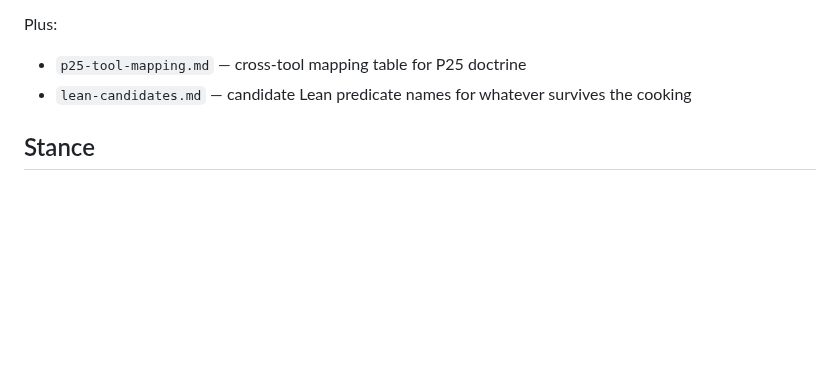
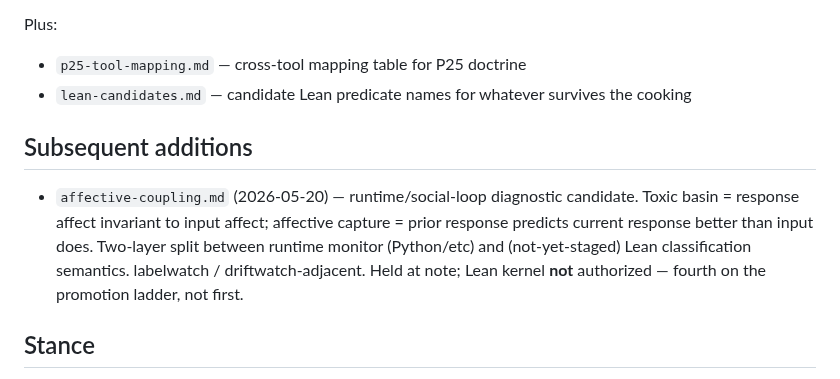
Before and after one commit to unpingable/papers, a Markdown page: working/tooltheory/README.md, the part around the change. Drawn GitHub-style; blank space fills up the shorter version.

Commit message:
affective coupling

```diff
--- a/working/tooltheory/README.md
+++ b/working/tooltheory/README.md
@@ -47,6 +47,10 @@ Plus:
 - `p25-tool-mapping.md` — cross-tool mapping table for P25 doctrine
 - `lean-candidates.md` — candidate Lean predicate names for whatever survives the cooking
 
+## Subsequent additions
+
+- `affective-coupling.md` (2026-05-20) — runtime/social-loop diagnostic candidate. Toxic basin = response affect invariant to input affect; affective capture = prior response predicts current response better than input does. Two-layer split between runtime monitor (Python/etc) and (not-yet-staged) Lean classification semantics. labelwatch / driftwatch-adjacent. Held at note; Lean kernel **not** authorized — fourth on the promotion ladder, not first.
+
 ## Stance
 
 > Tool theory is where paper doctrine becomes operational boundary discipline before any specific tool is allowed to own it.
```
Also changed, not shown: working/tooltheory/affective-coupling.md (added, +118 -0 lines).
